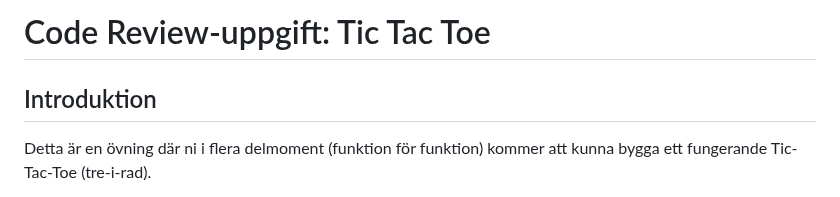
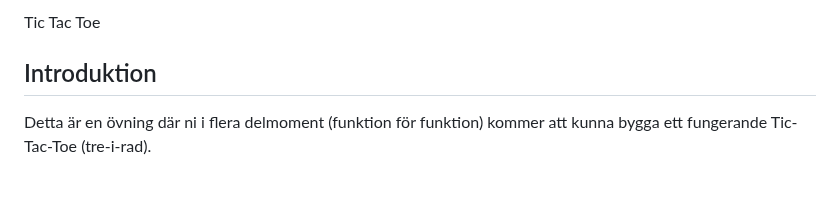
Before and after one commit to broby-2025/lecture-19-nov, a Markdown page: tic-tac-toe/README.md, the part around the change. Drawn GitHub-style.

Commit message:
Update README title for Tic Tac Toe project

```diff
--- a/tic-tac-toe/README.md
+++ b/tic-tac-toe/README.md
@@ -1,4 +1,4 @@
-# Code Review-uppgift: Tic Tac Toe
+Tic Tac Toe
 
 ## Introduktion
 
```
